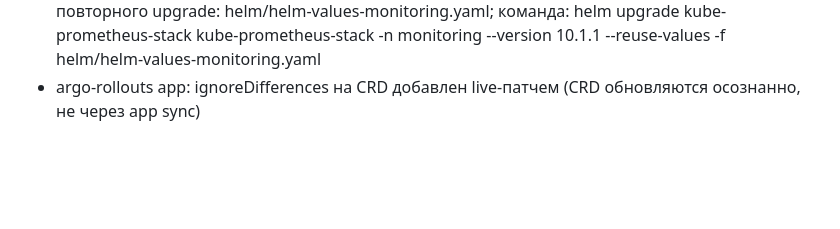
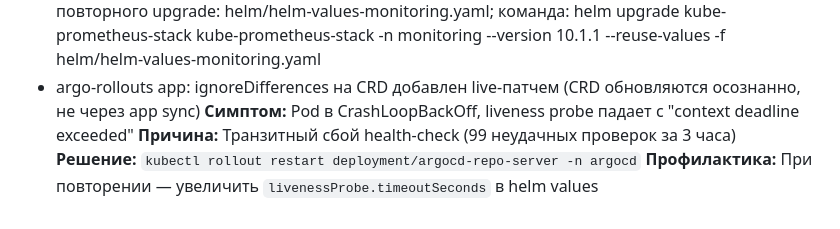
Before and after one commit to MELS-010101/infra-ansible, a Markdown page: monitoring/RESTORE.md, the part around the change. Drawn GitHub-style; blank space fills up the shorter version.

Commit message:
docs: argocd-repo-server crashloop incident and resolution

```diff
--- a/monitoring/RESTORE.md
+++ b/monitoring/RESTORE.md
@@ -23,3 +23,7 @@
 - node-exporter отключён live-патчем DaemonSet (nodeSelector-заглушка; причина: CreateContainerError в WSL). Вернуть: убрать nodeSelector или helm upgrade с nodeExporter.enabled=true
 - helm release kube-prometheus-stack: status=failed (upgrade оборвался по сети). Values для повторного upgrade: helm/helm-values-monitoring.yaml; команда: helm upgrade kube-prometheus-stack kube-prometheus-stack -n monitoring --version 10.1.1 --reuse-values -f helm/helm-values-monitoring.yaml
 - argo-rollouts app: ignoreDifferences на CRD добавлен live-патчем (CRD обновляются осознанно, не через app sync)
+**Симптом:** Pod в CrashLoopBackOff, liveness probe падает с "context deadline exceeded"
+**Причина:** Транзитный сбой health-check (99 неудачных проверок за 3 часа)
+**Решение:** `kubectl rollout restart deployment/argocd-repo-server -n argocd`
+**Профилактика:** При повторении — увеличить `livenessProbe.timeoutSeconds` в helm values
```
